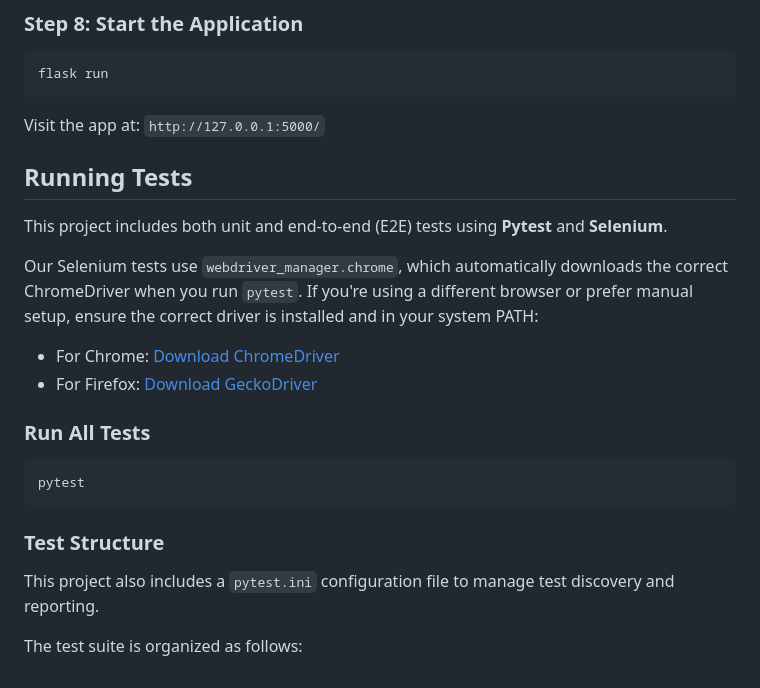
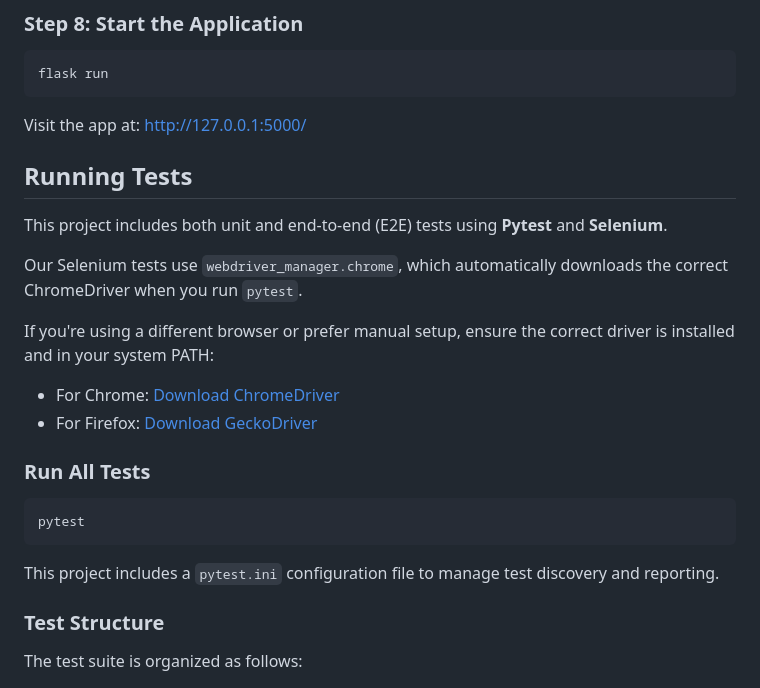
Before and after one commit to flappyfishhh/cits5505-masters62, a Markdown page: README.md, the part around one of its changes. Rendered like a GitHub page.

````diff
--- a/README.md
+++ b/README.md
@@ -89,15 +100,15 @@ python seed_data.py
 flask run
 ```
 
-Visit the app at: `http://127.0.0.1:5000/`
+Visit the app at: http://127.0.0.1:5000/
 
 ## Running Tests
 
 This project includes both unit and end-to-end (E2E) tests using **Pytest** and **Selenium**.
 
 Our Selenium tests use `webdriver_manager.chrome`, which automatically downloads the correct ChromeDriver when you run `pytest`.
+
 If you're using a different browser or prefer manual setup, ensure the correct driver is installed and in your system PATH:
-
 - For Chrome: [Download ChromeDriver](https://sites.google.com/chromium.org/driver/)
 - For Firefox: [Download GeckoDriver](https://github.com/mozilla/geckodriver/releases)
 
@@ -106,11 +117,9 @@ If you're using a different browser or prefer manual setup, ensure the correct d
 ```bash
 pytest
 ```
+This project includes a `pytest.ini` configuration file to manage test discovery and reporting.
 
 ### Test Structure
-
-This project also includes a `pytest.ini` configuration file to manage test discovery and reporting.
-
 The test suite is organized as follows:
 
 - `tests/`
````
Also changed, not shown: other parts of README.md (+22 -11 lines).
